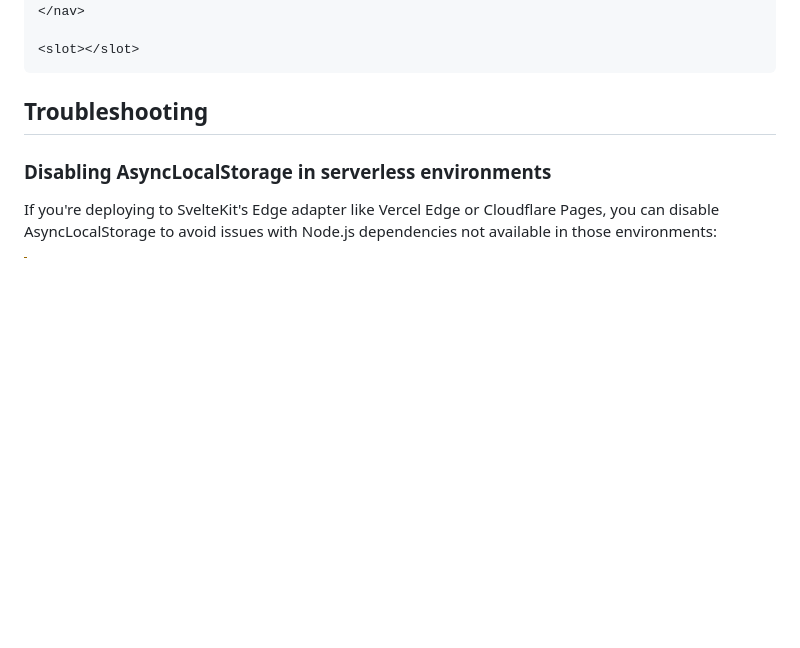
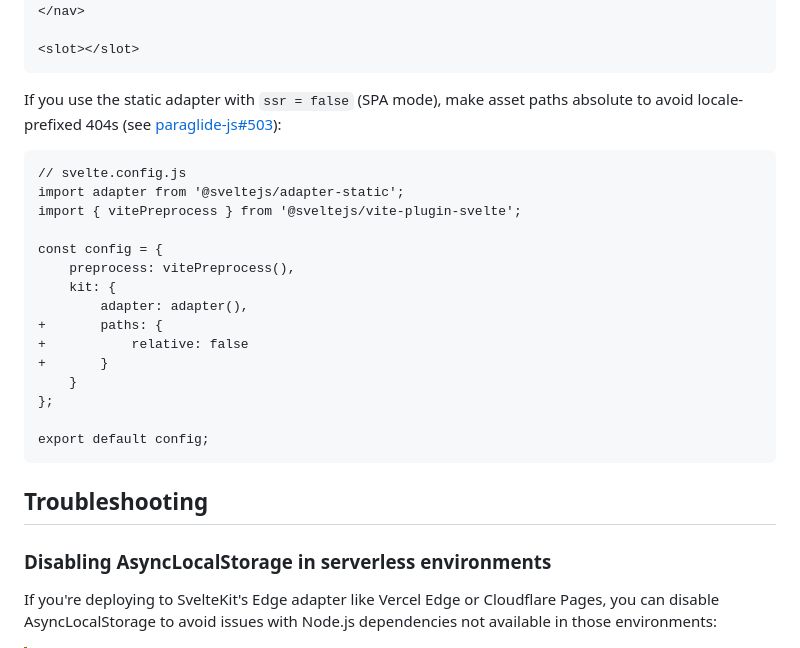
Before and after one commit to opral/inlang-paraglide-js, a Markdown page: examples/sveltekit/README.md, the part around one of its changes. GitHub-like rendering; blank space fills up the shorter version.

Commit message:
update sveltekit docs
closes https://github.com/opral/paraglide-js/issues/503

````diff
--- a/examples/sveltekit/README.md
+++ b/examples/sveltekit/README.md
@@ -133,6 +133,26 @@ Then add a locale switcher in `routes/+layout.svelte` to generate all pages duri
 </nav>
 
 <slot></slot>
+```
+
+If you use the static adapter with `ssr = false` (SPA mode), make asset paths absolute to avoid locale-prefixed 404s (see [paraglide-js#503](https://github.com/opral/paraglide-js/issues/503)):
+
+```diff
+// svelte.config.js
+import adapter from '@sveltejs/adapter-static';
+import { vitePreprocess } from '@sveltejs/vite-plugin-svelte';
+
+const config = {
+	preprocess: vitePreprocess(),
+	kit: {
+		adapter: adapter(),
++		paths: {
++			relative: false
++		}
+	}
+};
+
+export default config;
 ```
 
 ## Troubleshooting
````
Also changed, not shown: other parts of examples/sveltekit/README.md (+5 -5 lines).
